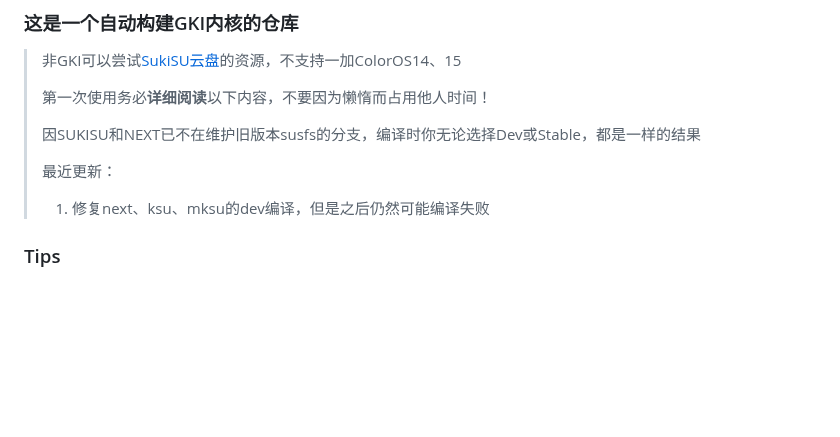
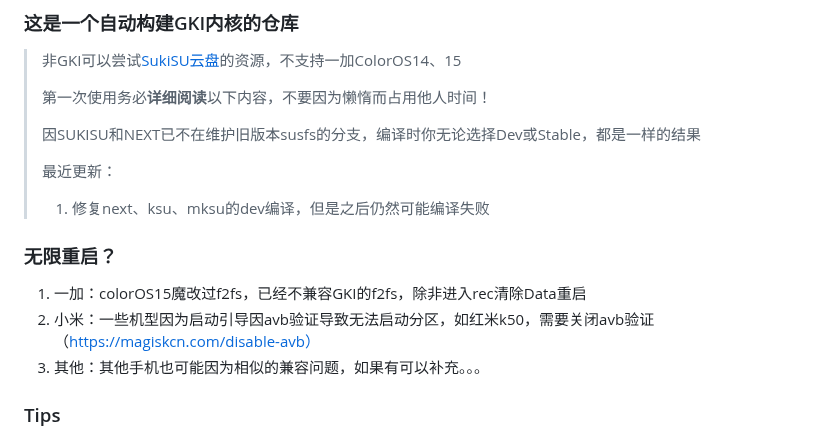
Before and after one commit to femmynuppu/GKI_KernelSU_SUSFS, a Markdown page: README.md, the part around the change. GitHub-like rendering; blank space fills up the shorter version.

```diff
--- a/README.md
+++ b/README.md
@@ -9,6 +9,11 @@
 > 最近更新：
 >
 > 1. 修复next、ksu、mksu的dev编译，但是之后仍然可能编译失败
+
+### 无限重启？
+1. 一加：colorOS15魔改过f2fs，已经不兼容GKI的f2fs，除非进入rec清除Data重启
+2. 小米：一些机型因为启动引导因avb验证导致无法启动分区，如红米k50，需要关闭avb验证（https://magiskcn.com/disable-avb）
+3. 其他：其他手机也可能因为相似的兼容问题，如果有可以补充。。。
 
 ### Tips
 1. 关于安全补丁
```
